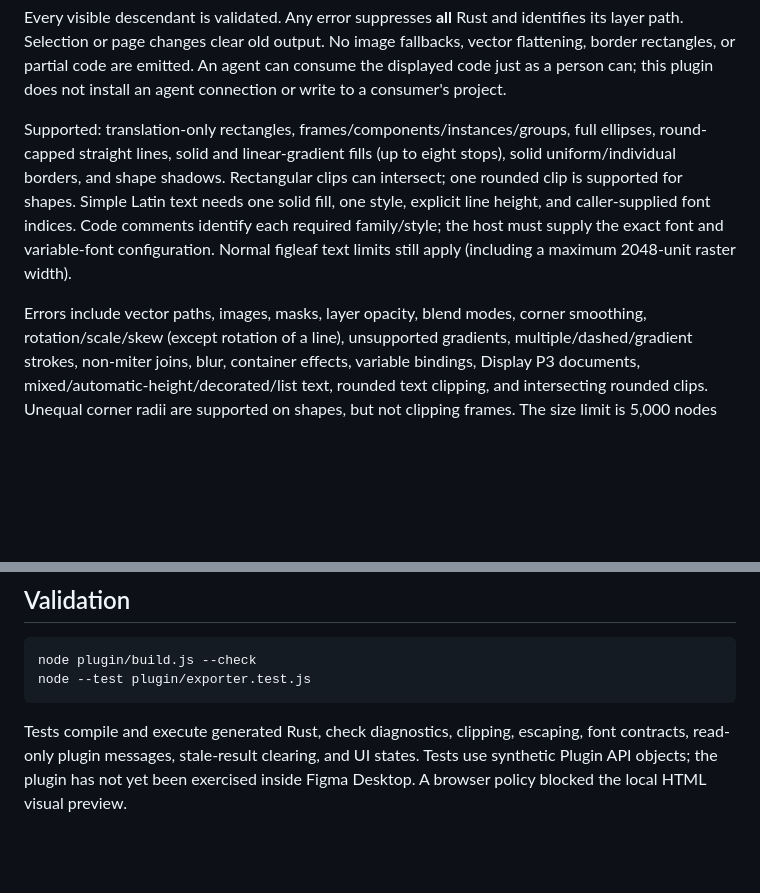
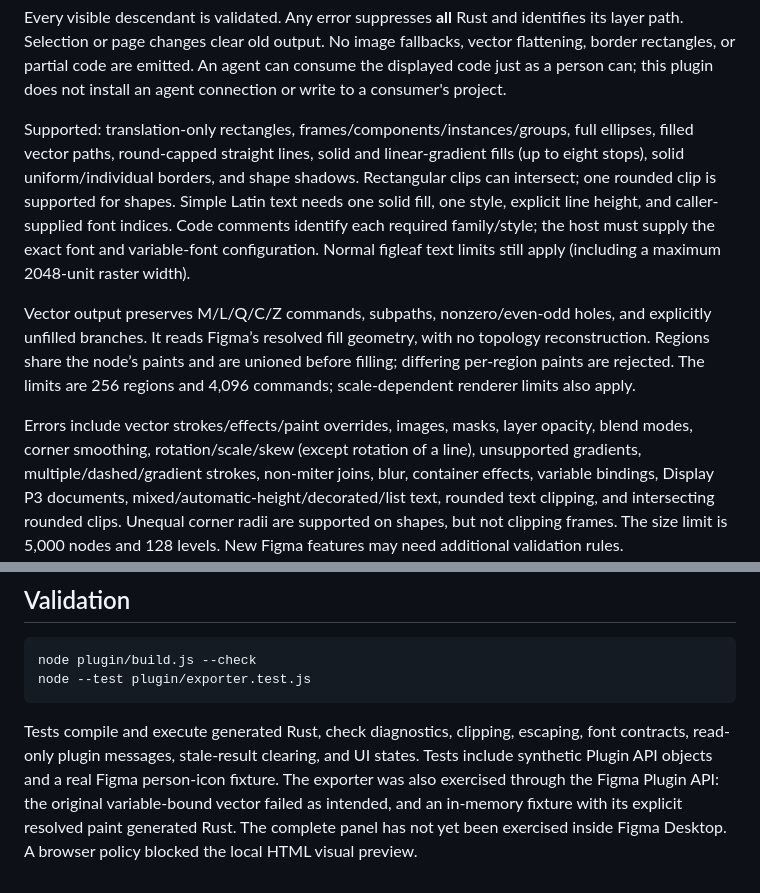
Before and after one commit to monomadic/figleaf, a Markdown page: plugin/README.md, 2 parts joined by grey strips. GitHub-like rendering; blank space fills up the shorter version.

```diff
--- a/plugin/README.md
+++ b/plugin/README.md
@@ -31,7 +31,7 @@ An agent can consume the displayed code just as a person can; this plugin does
 not install an agent connection or write to a consumer's project.
 
 Supported: translation-only rectangles, frames/components/instances/groups,
-full ellipses, round-capped straight lines, solid and linear-gradient fills
+full ellipses, filled vector paths, round-capped straight lines, solid and linear-gradient fills
 (up to eight stops), solid uniform/individual borders, and shape shadows.
 Rectangular clips can intersect; one rounded clip is supported for shapes.
 Simple Latin text needs one solid fill, one style, explicit line height, and
@@ -39,7 +39,13 @@ caller-supplied font indices. Code comments identify each required family/style;
 the host must supply the exact font and variable-font configuration. Normal
 figleaf text limits still apply (including a maximum 2048-unit raster width).
 
-Errors include vector paths, images, masks, layer opacity, blend modes, corner
+Vector output preserves M/L/Q/C/Z commands, subpaths, nonzero/even-odd holes,
+and explicitly unfilled branches. It reads Figma’s resolved fill geometry, with
+no topology reconstruction. Regions share the node’s paints and are unioned
+before filling; differing per-region paints are rejected. The limits are 256
+regions and 4,096 commands; scale-dependent renderer limits also apply.
+
+Errors include vector strokes/effects/paint overrides, images, masks, layer opacity, blend modes, corner
 smoothing, rotation/scale/skew (except rotation of a line), unsupported gradients,
 multiple/dashed/gradient strokes, non-miter joins, blur, container effects,
 variable bindings, Display P3 documents, mixed/automatic-height/decorated/list
@@ -60,5 +66,8 @@ node --test plugin/exporter.test.js
 
 Tests compile and execute generated Rust, check diagnostics, clipping, escaping,
 font contracts, read-only plugin messages, stale-result clearing, and UI states.
-Tests use synthetic Plugin API objects; the plugin has not yet been exercised
-inside Figma Desktop. A browser policy blocked the local HTML visual preview.
+Tests include synthetic Plugin API objects and a real Figma person-icon fixture.
+The exporter was also exercised through the Figma Plugin API: the original
+variable-bound vector failed as intended, and an in-memory fixture with its
+explicit resolved paint generated Rust. The complete panel has not yet been
+exercised inside Figma Desktop. A browser policy blocked the local HTML visual preview.
```
Also changed, not shown: README.md (+29 -1 lines), TASKS.md (+8 -2 lines), docs/figma/vector-person@4x.png (added), docs/vector-person-compare.png (added), 13 other files.
